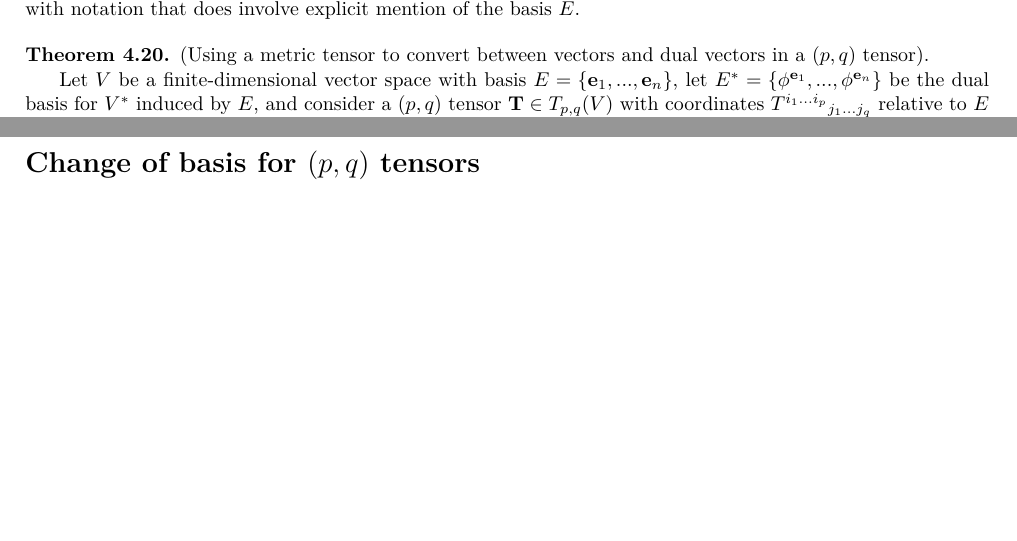
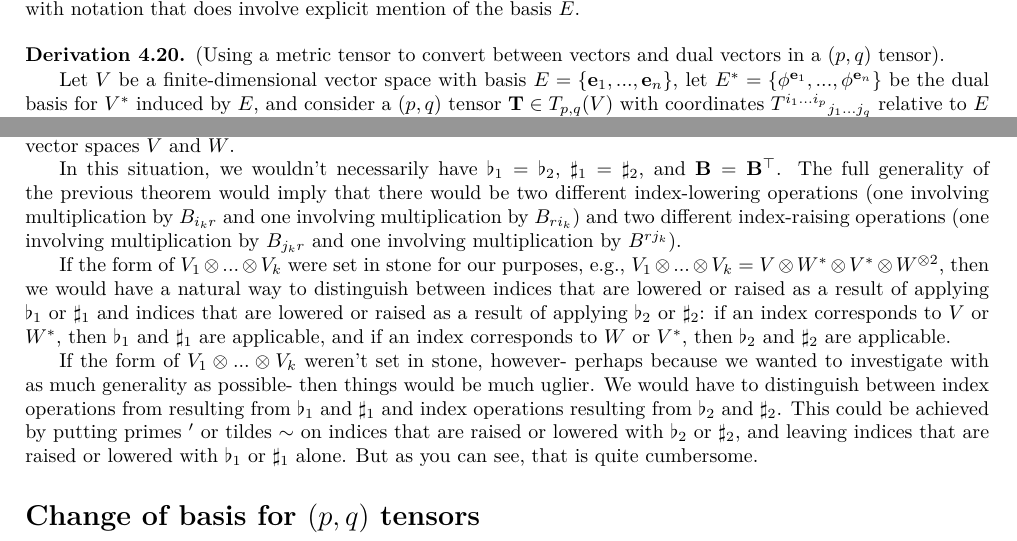
Before and after one commit to rossgk2/Tensors-and-differential-forms, a LaTeX thesis (book.tex, which reads ch::bilinear_forms_metric_tensors.tex): two parts of pages 101 and 102 of 195, joined at a grey line, cut so that both start at the same text, the shorter picture padded with empty space. Compiled offline with pdfLaTeX.

Commit message:
Added remark about index raising and lowering in greater generality

```diff
--- a/ch::bilinear_forms_metric_tensors.tex
+++ b/ch::bilinear_forms_metric_tensors.tex
@@ -340,7 +340,7 @@ The second condition of the previous theorem describes bilinear forms that gener
     This notation has the advantage of being compact, and it's what I would personally use when doing calculations. However, it is best for reference materials such as this one to introduce the relations between $v^i$ and $v_i$ with notation that does involve explicit mention of the basis $E$.
 \end{remark}
 
-\begin{theorem}
+\begin{deriv}
     (Using a metric tensor to convert between vectors and dual vectors in a $(p, q)$ tensor).
 
     Let $V$ be a finite-dimensional vector space with basis $E = \{\ee_1, ..., \ee_n\}$, let $E^* = \{\phi^{\ee_1}, ..., \phi^{\ee_n}\}$ be the dual basis for $V^*$ induced by $E$, and consider a $(p, q)$ tensor $\TT \in T_{p,q}(V)$ with coordinates $T^{i_1 ... i_p}{}_{j_1 ... j_q}$ relative to $E$ and $E^*$,
@@ -390,4 +390,3 @@ The second condition of the previous theorem describes bilinear forms that gener
         T^{i_1 ... i_p}{}_{j_1 ... j_q} &\mapsto \sum_{r = 1}^n g_{r i_k} T^{i_1 ... i_{k - 1}}{}_{r}{}^{i_{k + 1} ... i_p}{}_{j_1 ... j_q} \quad \text{(index lowering)} \\
         T^{i_1 ... i_p}{}_{j_1 ... j_q} &\mapsto \sum_{r = 1}^n g^{r j_k} T^{i_1 ... i_p}{}_{j_1 ... j_{k - 1}}{}^{r}{}_{j_{k + 1} ... j_q} \quad \text{(index raising)}
     \end{empheq}
-\end{theorem}
@@ -394,3 +398,34 @@ The second condition of the previous theorem describes bilinear forms that gener
+    It is possible to prove a version of the above result that applies when we have a tensor from $V_1 \otimes ... \otimes V_k$, where each ${V_i \in \{V, V^*, W, W^*\}}$, and a not-necessarily-symmetric nondegenerate bilinear form on finite-dimensional vector spaces $V$ and $W$.
+
+    In this situation, we wouldn't necessarily have $\flat_1 = \flat_2$, $\sharp_1 = \sharp_2$, and $\BB = \BB^\top$. The full generality of the previous theorem would imply that there would be two different index-lowering operations (one involving multiplication by $B_{i_k r}$ and one involving multiplication by $B_{r i_k}$) and two different index-raising operations (one involving multiplication by $B_{j_k r}$ and one involving multiplication by $B^{r j_k}$).
+
+    If the form of $V_1 \otimes ... \otimes V_k$ were set in stone for our purposes, e.g., $V_1 \otimes ... \otimes V_k = V \otimes W^* \otimes V^* \otimes W^{\otimes 2}$, then we would have a natural way to distinguish between indices that are lowered or raised as a result of applying $\flat_1$ or $\sharp_1$ and indices that are lowered or raised as a result of applying $\flat_2$ or $\sharp_2$: if an index corresponds to $V$ or $W^*$, then $\flat_1$ and $\sharp_1$ are applicable, and if an index corresponds to $W$ or $V^*$, then $\flat_2$ and $\sharp_2$ are applicable.
+
+    If the form of $V_1 \otimes ... \otimes V_k$ weren't set in stone, however- perhaps because we wanted to investigate with as much generality as possible- then things would be much uglier. We would have to distinguish between index operations from resulting from $\flat_1$ and $\sharp_1$ and index operations resulting from $\flat_2$ and $\sharp_2$.    This could be achieved by putting primes $'$ or tildes $\sim$ on indices that are raised or lowered with $\flat_2$ or $\sharp_2$, and leaving indices that are raised or lowered with $\flat_1$ or $\sharp_1$ alone. But as you can see, that is quite cumbersome.
+
+    % Here is a derivation of the above remark. Consider the equations of the previous theorem,
+
+    % \begin{align*}
+    %     [\vv]_E = \BB^{-\top} [\vv^{\flat_1}]_{F^*} &\text{ and }
+    %     [\ww]_F = \BB^{-1} [\ww^{\flat_2}]_{E^*} \\
+    %     [\phi]_{E^*} = \BB [\phi^{\sharp_2}]_F &\text{ and }
+    %     [\psi]_{F^*} = \BB^\top [\psi^{\sharp_1}]_E.
+    % \end{align*}
+
+    % \begin{itemize}
+    %     \item applying $\flat_1$ necessitates using expression for $[\psi]_{F^*}$, which is found in the bottom right equation of the previous theorem. since this equation involves matrix multiplication by $\BB^\top$, multiplication by $B_{r i_k}{}^\top = B_{i_k r}$ appears in the end result. this would be an index-lowering operation.
+
+    %     \item applying $\sharp_1$ necessitates using expression for $[\vv]_E$, which is found in the top left equation of the previous theorem. since this equation involves matrix multiplication by $\BB^{-\top}$, multiplication by $(B^{r j_k})^\top = B^{j_k r}$ appears in the end result. this would be an index-raising operation.
+    % \end{itemize}
+
+    % and
+
+    % \begin{itemize}
+    %     \item applying $\flat_2$ necessitates using expression for $[\phi]_{E^*}$, which is found in the bottom left equation of the previous theorem. since this equation involves matrix multiplication by $\BB$, multiplication by $B_{r i_k}$ appears in the end result. this would be an index-lowering operation.
+
+    %     \item applying $\sharp_2$ necessitates using expression for $[\ww]_F$, which is found in the top right equation of the previous theorem. since this equation involves matrix multiplication by $\BB^{-\top}$, multiplication by $B^{r j_k}$ appears in the end result. this would be an index-raising operation.
+    % \end{itemize}
+\end{remark}
 
 \subsection*{Change of basis for $(p, q)$ tensors}
 
```
Also changed, not shown: Tensors_and_differential_forms.pdf, ch::bilinear_forms_metric_tensors.tex (5 more changed lines).
